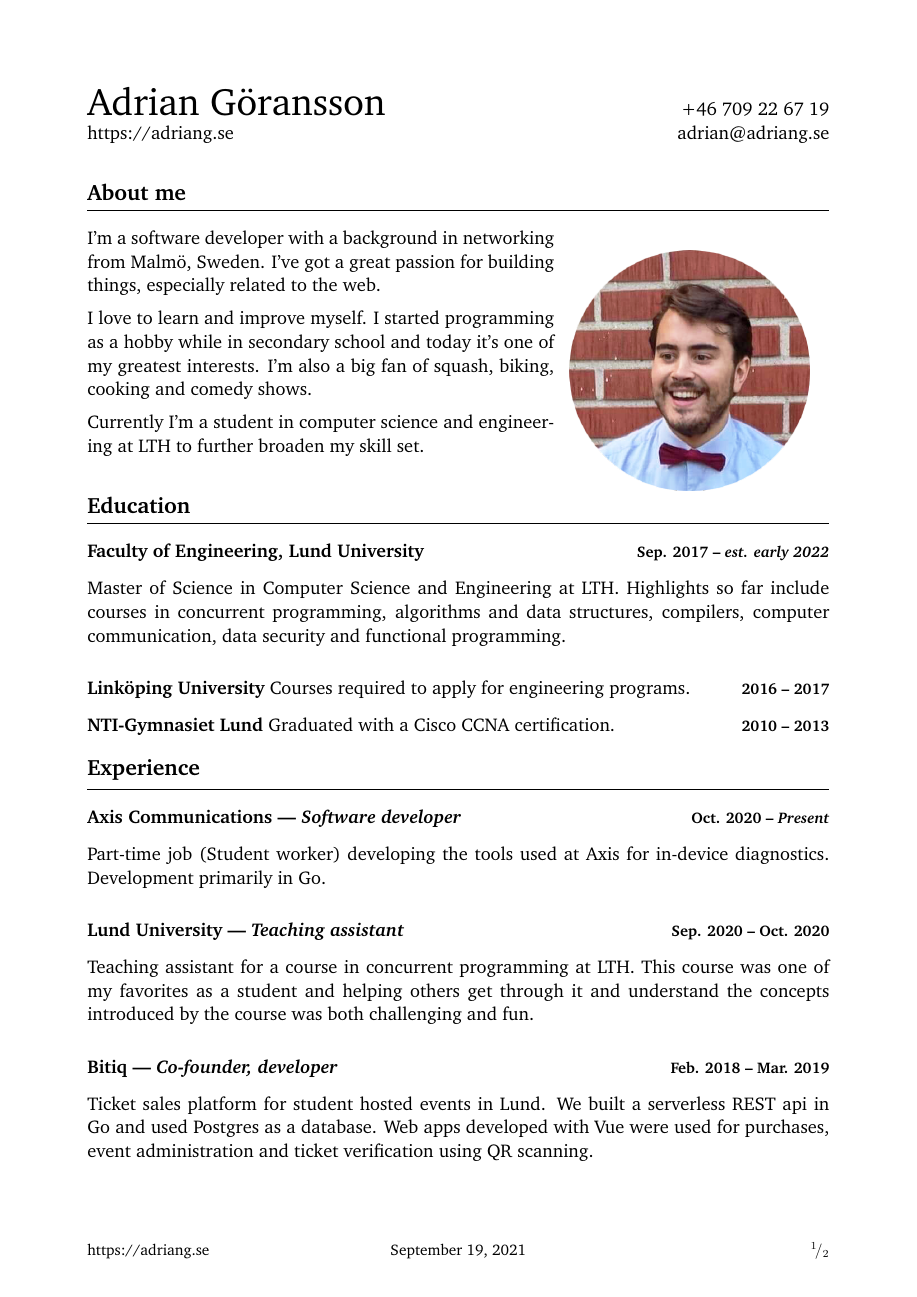
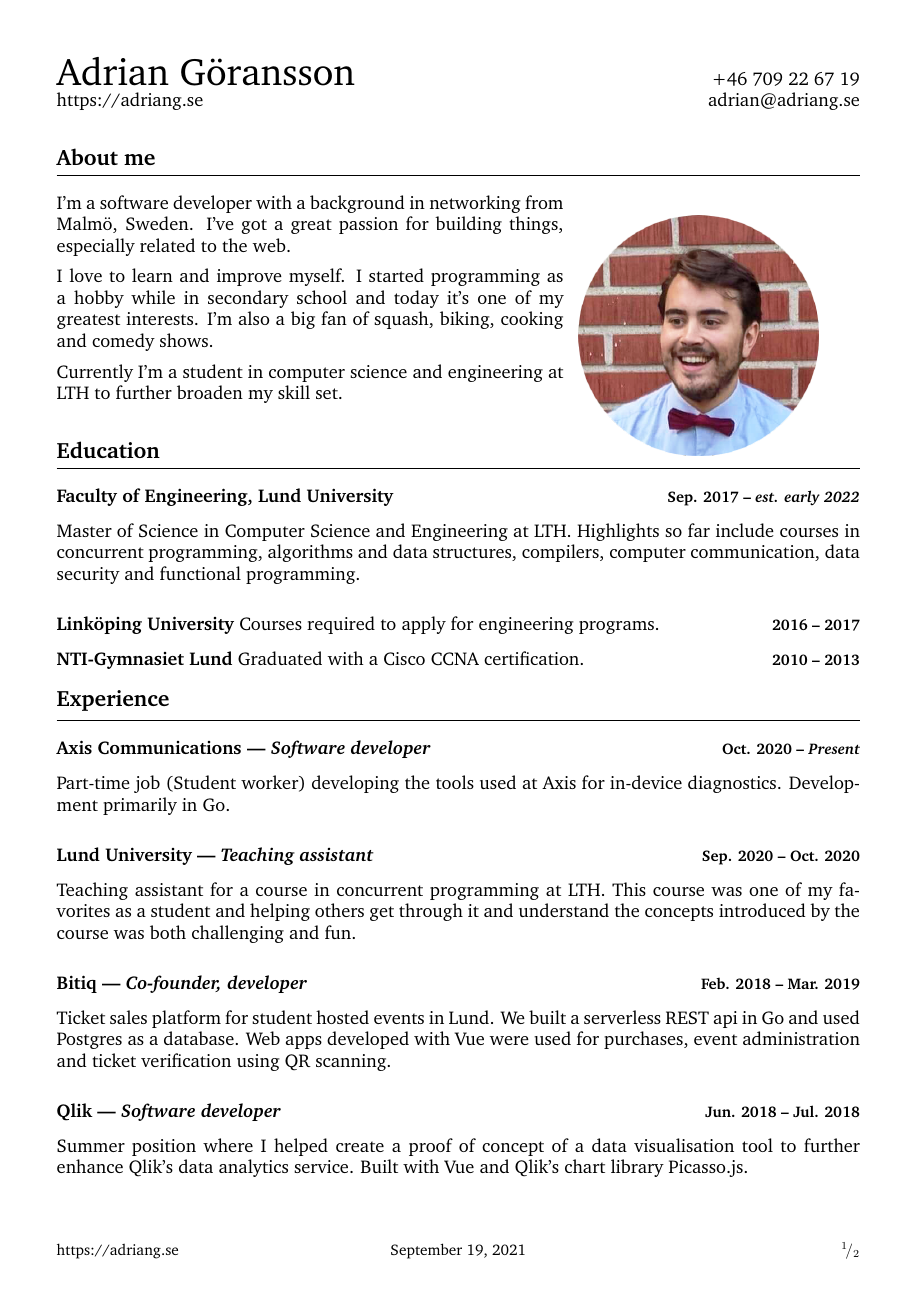
Before and after one commit to adriangoransson/adriangoransson.github.io, a LaTeX CV (adrian_goransson_cv.tex): page 1 of 2. Compiled offline with pdfLaTeX.

Commit message:
Smaller page margins

```diff
--- a/adrian_goransson_cv.tex
+++ b/adrian_goransson_cv.tex
@@ -1,6 +1,6 @@
 \documentclass[a4paper]{article}
 
-\usepackage[top=2cm, bottom=2cm, left=2cm, right=2cm]{geometry}
+\usepackage[top=1.3cm, bottom=2cm, left=1.3cm, right=1.3cm]{geometry}
 \usepackage[T1]{fontenc}
 \usepackage[utf8]{inputenc}
 
@@ -19,7 +19,6 @@
 \usepackage{charter}
 
 \pagestyle{fancy}
-\linespread{1.1}
 
 \renewcommand{\headrulewidth}{0pt}
 \lfoot{\href{https://adriang.se}{https://adriang.se}}
```
